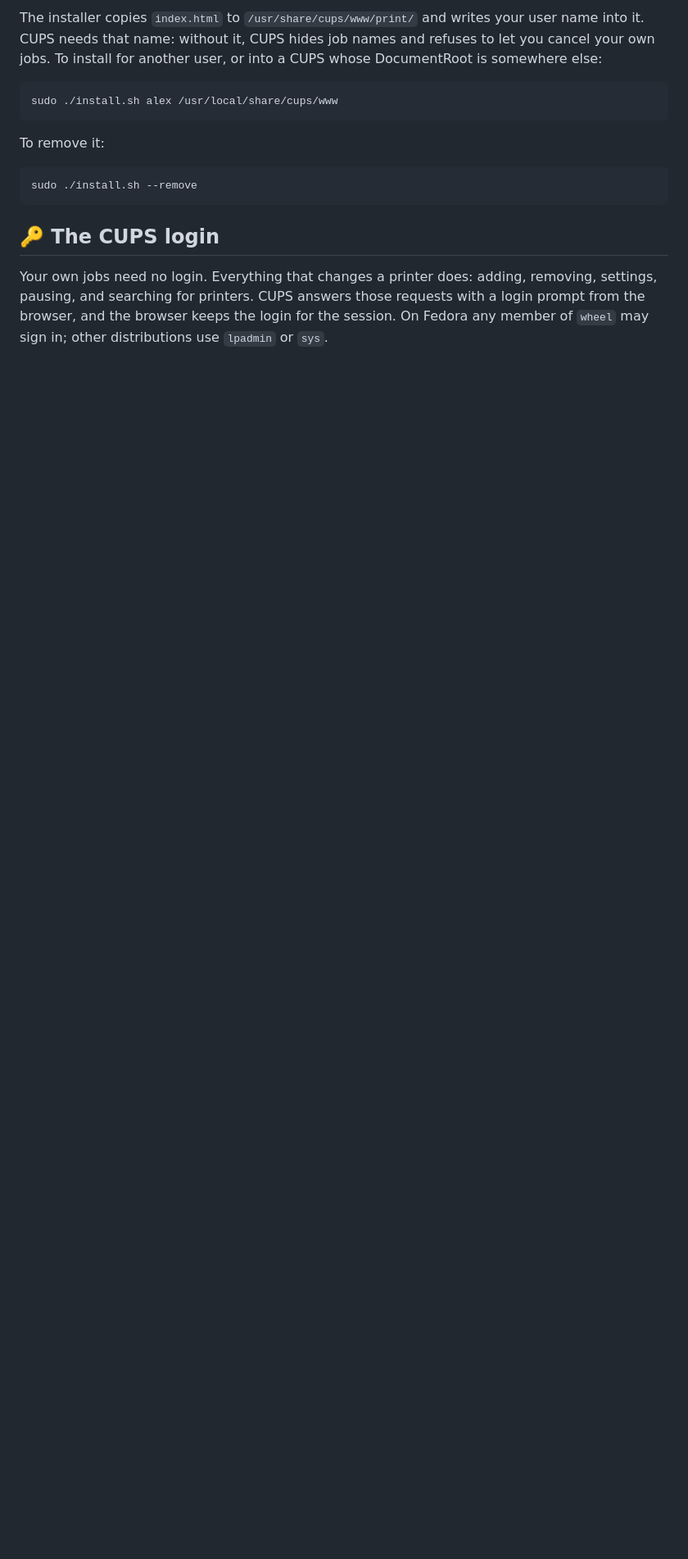
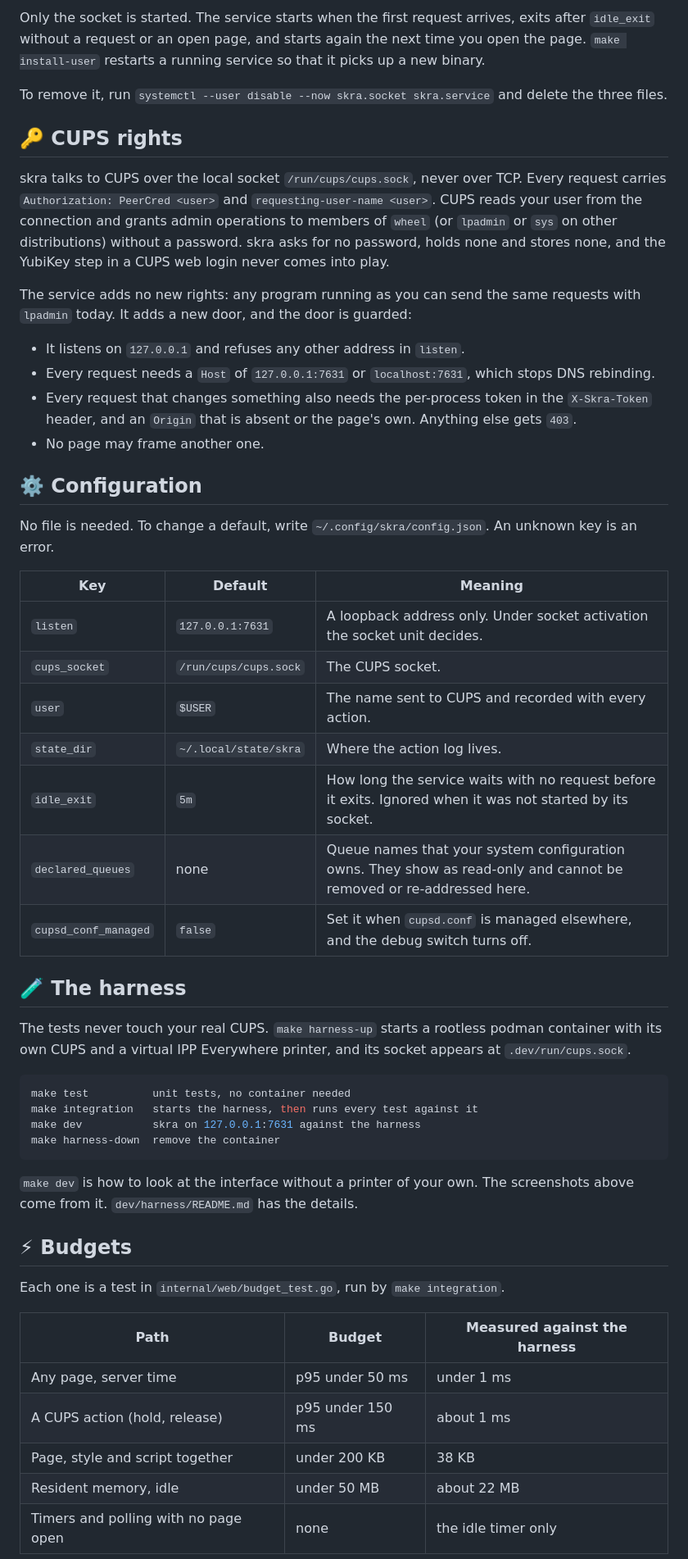
Before and after one commit to nemesis398/skra, a Markdown page: README.md, the part around one of its changes. Shown at 82% size. Rendered like a GitHub page; blank space fills up the shorter version.

````diff
--- a/README.md
+++ b/README.md
@@ -37,24 +49,72 @@ Then open <http://localhost:631/print/>.
 
-The installer copies `index.html` to `/usr/share/cups/www/print/` and writes
-your user name into it. CUPS needs that name: without it, CUPS hides job names
-and refuses to let you cancel your own jobs. To install for another user, or
-into a CUPS whose DocumentRoot is somewhere else:
+Only the socket is started. The service starts when the first request arrives,
+exits after `idle_exit` without a request or an open page, and starts again
+the next time you open the page. `make install-user` restarts a running
+service so that it picks up a new binary.
+
+To remove it, run `systemctl --user disable --now skra.socket skra.service`
+and delete the three files.
+
+## 🔑 CUPS rights
+
+skra talks to CUPS over the local socket `/run/cups/cups.sock`, never over TCP.
+Every request carries `Authorization: PeerCred <user>` and
+`requesting-user-name <user>`. CUPS reads your user from the connection and
+grants admin operations to members of `wheel` (or `lpadmin` or `sys` on other
+distributions) without a password. skra asks for no password, holds none and
+stores none, and the YubiKey step in a CUPS web login never comes into play.
+
+The service adds no new rights: any program running as you can send the same
+requests with `lpadmin` today. It adds a new door, and the door is guarded:
+
+- It listens on `127.0.0.1` and refuses any other address in `listen`.
+- Every request needs a `Host` of `127.0.0.1:7631` or `localhost:7631`, which
+  stops DNS rebinding.
+- Every request that changes something also needs the per-process token in the
+  `X-Skra-Token` header, and an `Origin` that is absent or the page's own.
+  Anything else gets `403`.
+- No page may frame another one.
+
+## ⚙️ Configuration
+
+No file is needed. To change a default, write `~/.config/skra/config.json`. An
+unknown key is an error.
+
+| Key | Default | Meaning |
+| --- | --- | --- |
+| `listen` | `127.0.0.1:7631` | A loopback address only. Under socket activation the socket unit decides. |
+| `cups_socket` | `/run/cups/cups.sock` | The CUPS socket. |
+| `user` | `$USER` | The name sent to CUPS and recorded with every action. |
+| `state_dir` | `~/.local/state/skra` | Where the action log lives. |
+| `idle_exit` | `5m` | How long the service waits with no request before it exits. Ignored when it was not started by its socket. |
+| `declared_queues` | none | Queue names that your system configuration owns. They show as read-only and cannot be removed or re-addressed here. |
+| `cupsd_conf_managed` | `false` | Set it when `cupsd.conf` is managed elsewhere, and the debug switch turns off. |
+
+## 🧪 The harness
+
+The tests never touch your real CUPS. `make harness-up` starts a rootless
+podman container with its own CUPS and a virtual IPP Everywhere printer, and
+its socket appears at `.dev/run/cups.sock`.
 
 ```sh
-sudo ./install.sh alex /usr/local/share/cups/www
+make test          unit tests, no container needed
+make integration   starts the harness, then runs every test against it
+make dev           skra on 127.0.0.1:7631 against the harness
+make harness-down  remove the container
 ```
 
-To remove it:
+`make dev` is how to look at the interface without a printer of your own. The
+screenshots above come from it. `dev/harness/README.md` has the details.
 
-```sh
-sudo ./install.sh --remove
-```
+## ⚡ Budgets
 
-## 🔑 The CUPS login
+Each one is a test in `internal/web/budget_test.go`, run by `make integration`.
 
-Your own jobs need no login. Everything that changes a printer does: adding,
-removing, settings, pausing, and searching for printers. CUPS answers those
-requests with a login prompt from the browser, and the browser keeps the
-login for the session. On Fedora any member of `wheel` may sign in; other
-distributions use `lpadmin` or `sys`.
+| Path | Budget | Measured against the harness |
+| --- | --- | --- |
+| Any page, server time | p95 under 50 ms | under 1 ms |
+| A CUPS action (hold, release) | p95 under 150 ms | about 1 ms |
+| Page, style and script together | under 200 KB | 38 KB |
+| Resident memory, idle | under 50 MB | about 22 MB |
+| Timers and polling with no page open | none | the idle timer only |
 
````
Also changed, not shown: other parts of README.md (+50 -37 lines), docs/overview.png (added), docs/printers.png (added).
